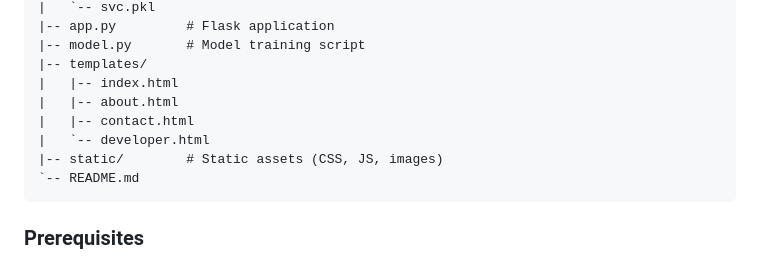
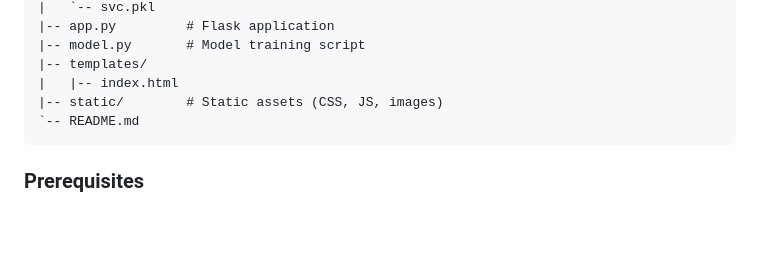
Before and after one commit to Jonam-2004/Disease-Prediction-and-Health-Recommendation, a Markdown page: README.md, the part around the change. Drawn GitHub-style; blank space fills up the shorter version.

````diff
--- a/README.md
+++ b/README.md
@@ -51,9 +51,6 @@ project-directory/
 |-- model.py       # Model training script
 |-- templates/
 |   |-- index.html
-|   |-- about.html
-|   |-- contact.html
-|   `-- developer.html
 |-- static/        # Static assets (CSS, JS, images)
 `-- README.md
 ```
````
